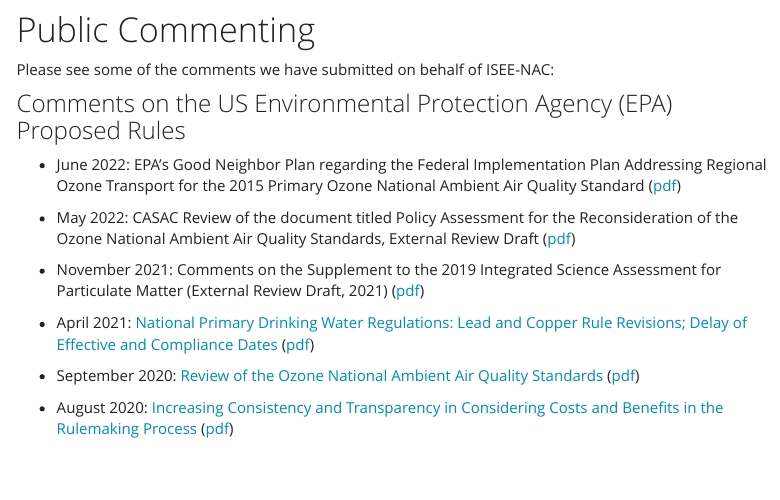
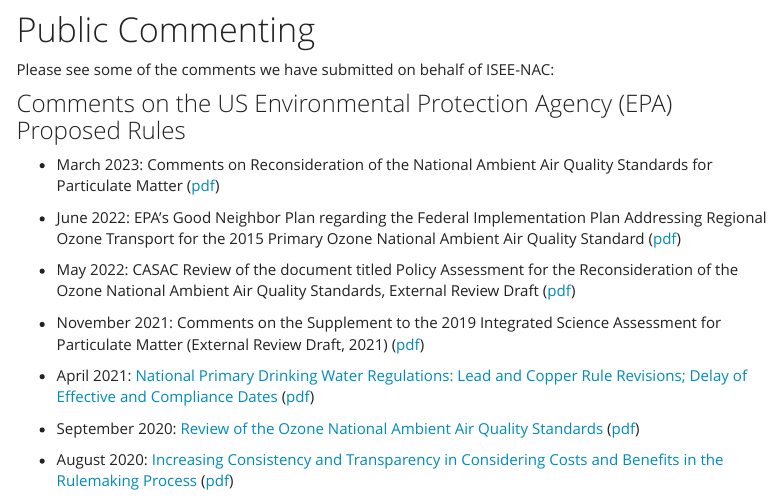
Before and after one commit to isee-northamerica/isee-nac, an R Markdown document (policy.Rmd): the page in a window 1100 px wide, from 260 px down. The pictures show the output file policy.html that the author committed with the source, opened offline; library style sheets and scripts come from the installed R packages; menus at the side of the page are left out.

Commit message:
add 2023 comments on EPA PM AQS

```diff
--- a/policy.Rmd
+++ b/policy.Rmd
@@ -51,6 +51,8 @@
 Please see some of the comments we have submitted on behalf of ISEE-NAC:
 
 ### Comments on the US Environmental Protection Agency (EPA) Proposed Rules
+
+- March 2023: Comments on Reconsideration of the National Ambient Air Quality Standards for Particulate Matter (<a href="Comments/NAC_ISEE_PM_comments.pdf" target="blank">pdf</a>)
 
 - June 2022: EPA’s Good Neighbor Plan regarding the Federal Implementation Plan Addressing Regional Ozone Transport for the 2015 Primary Ozone National Ambient Air Quality Standard (<a href="Comments/ISEE_NAC_June2022_GoodNeighborComments.pdf" target="_blank">pdf</a>)
 
```
Also changed, not shown: Comments/NAC_ISEE_PM_comments.pdf (added), index.html, policy.html.
